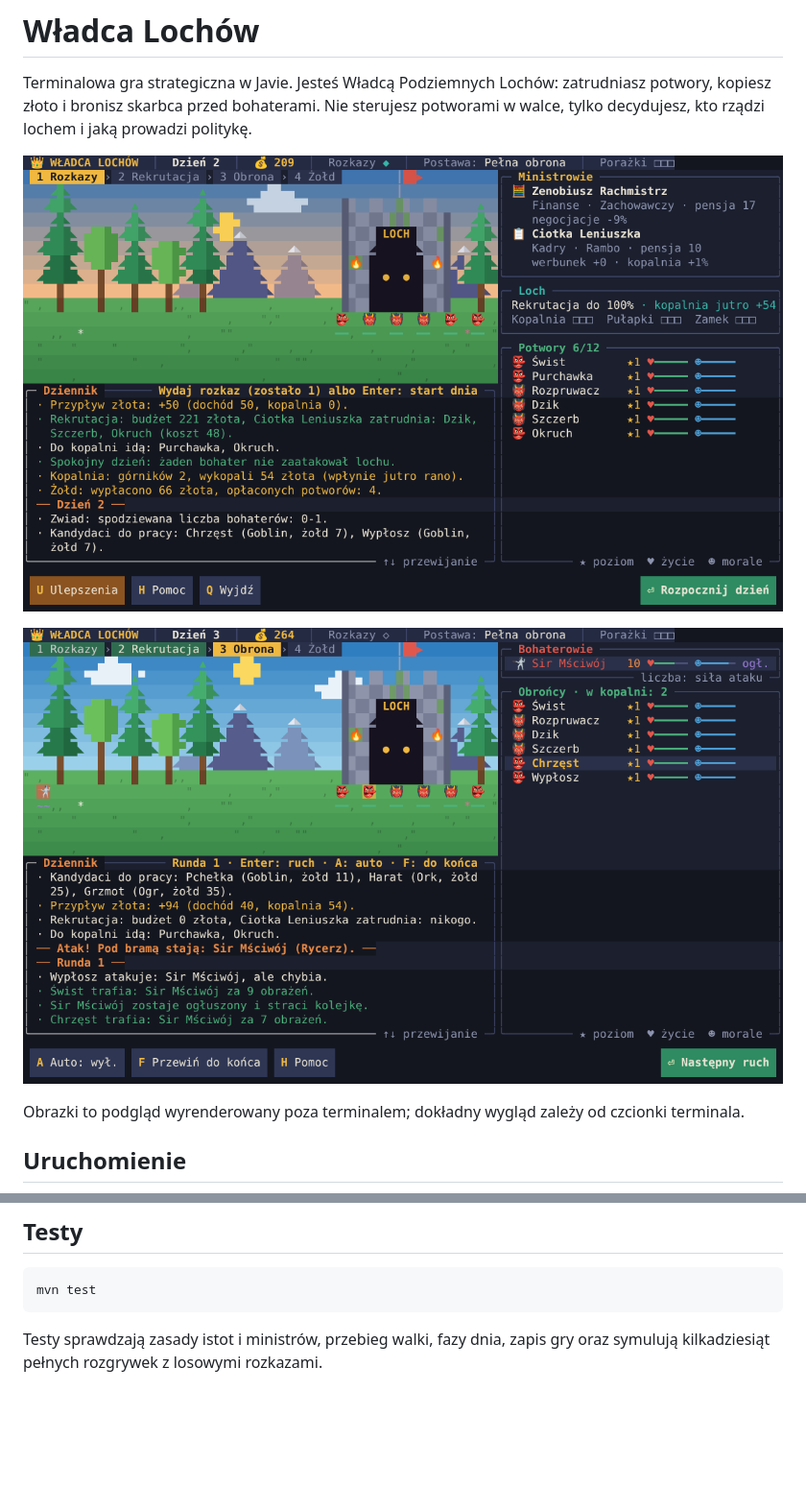
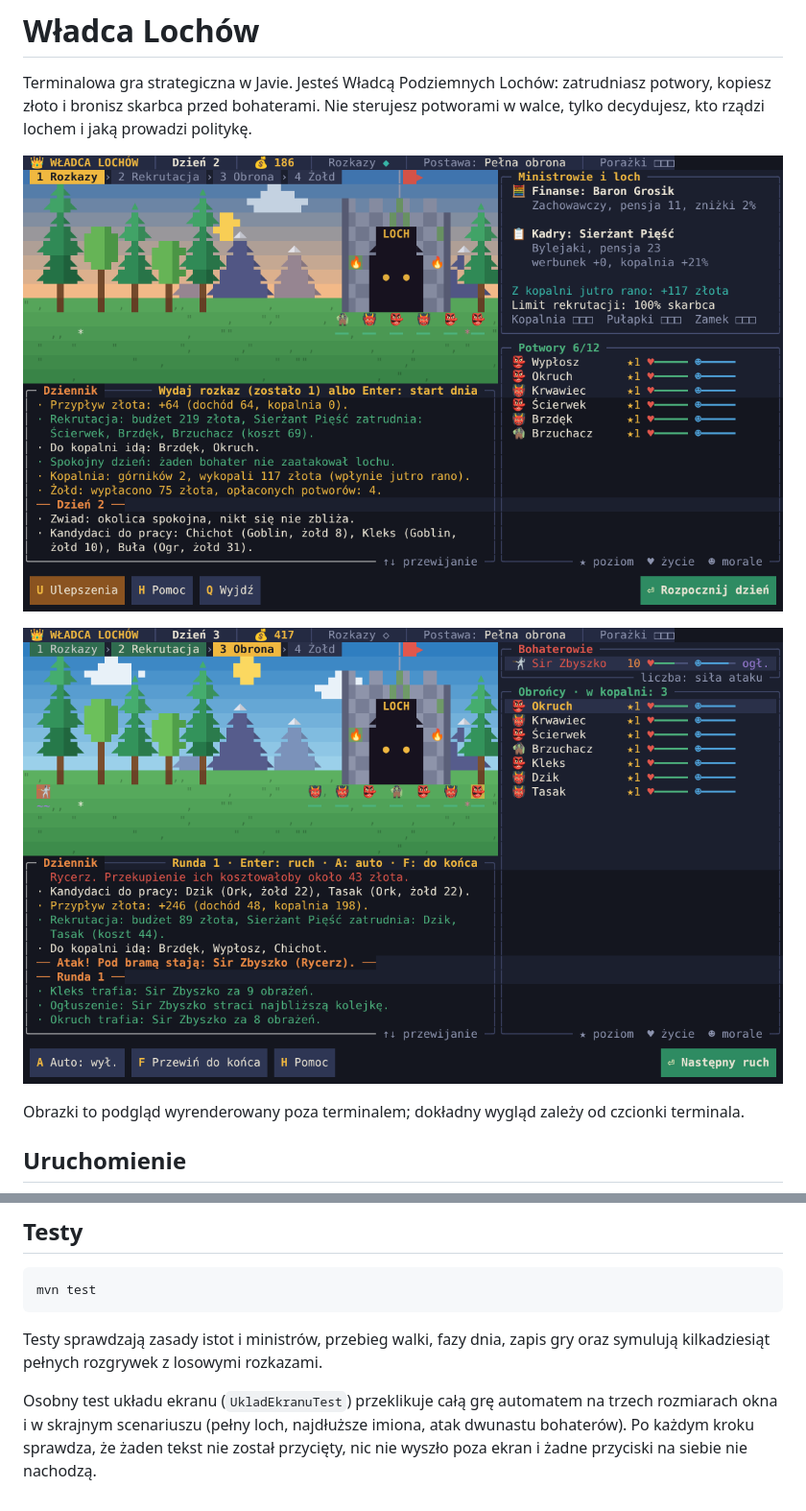
Before and after one commit to MarekSpodBiedry/WladcaLochow, a Markdown page: README.md, 2 parts joined by grey strips. Shown at 96% size. Drawn GitHub-style; pictures changed too: docs/podglad-poranek.png, docs/podglad-walka.png; blank space fills up the shorter version.

Commit message:
docs: opis testu układu i aktualne zrzuty ekranu

```diff
--- a/README.md
+++ b/README.md
@@ -104,3 +104,8 @@ mvn test
 
 Testy sprawdzają zasady istot i ministrów, przebieg walki, fazy dnia, zapis gry oraz symulują
 kilkadziesiąt pełnych rozgrywek z losowymi rozkazami.
+
+Osobny test układu ekranu (`UkladEkranuTest`) przeklikuje całą grę automatem na trzech rozmiarach
+okna i w skrajnym scenariuszu (pełny loch, najdłuższe imiona, atak dwunastu bohaterów). Po każdym
+kroku sprawdza, że żaden tekst nie został przycięty, nic nie wyszło poza ekran i żadne przyciski
+na siebie nie nachodzą.
```
